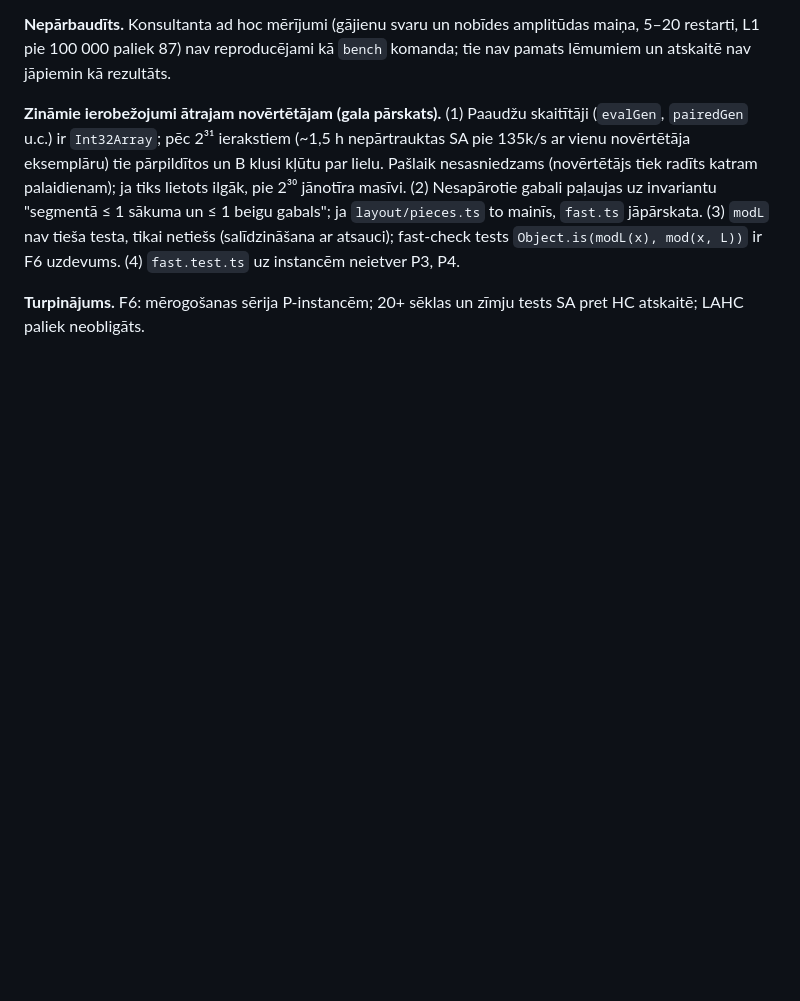
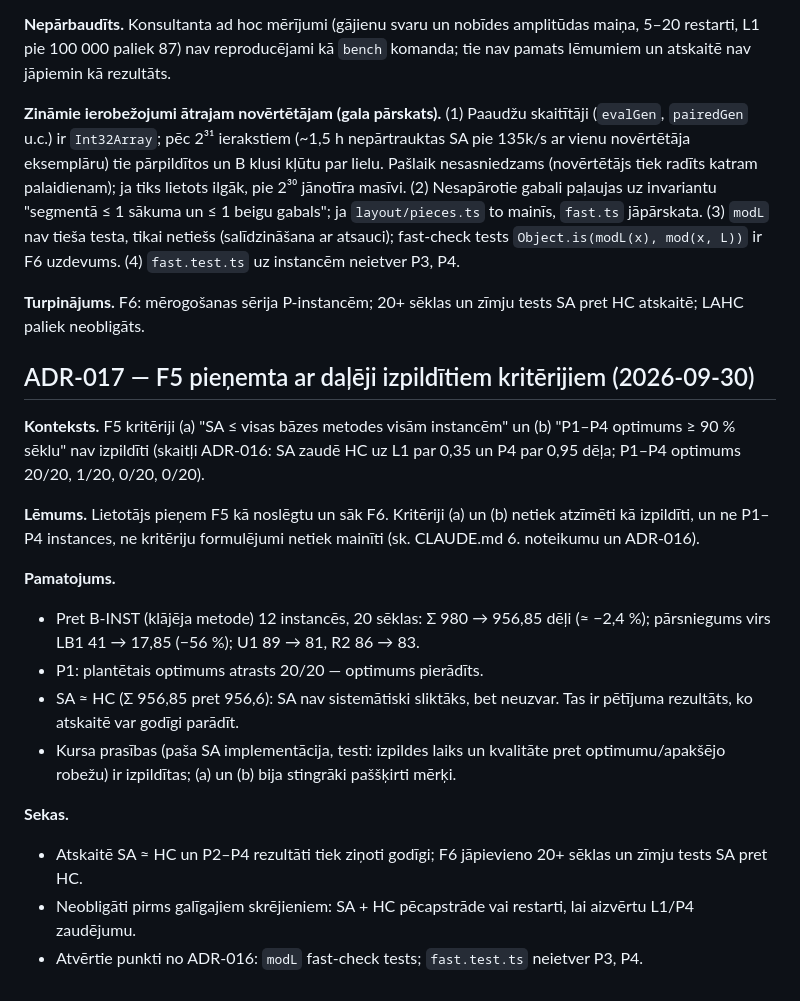
Before and after one commit to WilsonDaCrab/laminate-planner, a Markdown page: docs/DECISIONS.md, the part around the change. Drawn GitHub-style; blank space fills up the shorter version.

Commit message:
docs: close F5 with partial criteria (ADR-017)
Co-Authored-By: Claude Sonnet 5.5 <noreply@anthropic.com>

```diff
--- a/docs/DECISIONS.md
+++ b/docs/DECISIONS.md
@@ -281,3 +281,22 @@ Secinājumi: (1) izšķirošā ir M4 **slēgšana kopā ar M4 svaru 0,60** — a
 **Zināmie ierobežojumi ātrajam novērtētājam (gala pārskats).** (1) Paaudžu skaitītāji (`evalGen`, `pairedGen` u.c.) ir `Int32Array`; pēc 2³¹ ierakstiem (~1,5 h nepārtrauktas SA pie 135k/s ar vienu novērtētāja eksemplāru) tie pārpildītos un B klusi kļūtu par lielu. Pašlaik nesasniedzams (novērtētājs tiek radīts katram palaidienam); ja tiks lietots ilgāk, pie 2³⁰ jānotīra masīvi. (2) Nesapārotie gabali paļaujas uz invariantu "segmentā ≤ 1 sākuma un ≤ 1 beigu gabals"; ja `layout/pieces.ts` to mainīs, `fast.ts` jāpārskata. (3) `modL` nav tieša testa, tikai netiešs (salīdzināšana ar atsauci); fast-check tests `Object.is(modL(x), mod(x, L))` ir F6 uzdevums. (4) `fast.test.ts` uz instancēm neietver P3, P4.
 
 **Turpinājums.** F6: mērogošanas sērija P-instancēm; 20+ sēklas un zīmju tests SA pret HC atskaitē; LAHC paliek neobligāts.
+
+## ADR-017 — F5 pieņemta ar daļēji izpildītiem kritērijiem (2026-09-30)
+
+**Konteksts.** F5 kritēriji (a) "SA ≤ visas bāzes metodes visām instancēm" un (b) "P1–P4 optimums ≥ 90 % sēklu" nav izpildīti (skaitļi ADR-016: SA zaudē HC uz L1 par 0,35 un P4 par 0,95 dēļa; P1–P4 optimums 20/20, 1/20, 0/20, 0/20).
+
+**Lēmums.** Lietotājs pieņem F5 kā noslēgtu un sāk F6. Kritēriji (a) un (b) netiek atzīmēti kā izpildīti, un ne P1–P4 instances, ne kritēriju formulējumi netiek mainīti (sk. CLAUDE.md 6. noteikumu un ADR-016).
+
+**Pamatojums.**
+
+- Pret B-INST (klājēja metode) 12 instancēs, 20 sēklas: Σ 980 → 956,85 dēļi (≈ −2,4 %); pārsniegums virs LB1 41 → 17,85 (−56 %); U1 89 → 81, R2 86 → 83.
+- P1: plantētais optimums atrasts 20/20 — optimums pierādīts.
+- SA ≈ HC (Σ 956,85 pret 956,6): SA nav sistemātiski sliktāks, bet neuzvar. Tas ir pētījuma rezultāts, ko atskaitē var godīgi parādīt.
+- Kursa prasības (paša SA implementācija, testi: izpildes laiks un kvalitāte pret optimumu/apakšējo robežu) ir izpildītas; (a) un (b) bija stingrāki paššķirti mērķi.
+
+**Sekas.**
+
+- Atskaitē SA ≈ HC un P2–P4 rezultāti tiek ziņoti godīgi; F6 jāpievieno 20+ sēklas un zīmju tests SA pret HC.
+- Neobligāti pirms galīgajiem skrējieniem: SA + HC pēcapstrāde vai restarti, lai aizvērtu L1/P4 zaudējumu.
+- Atvērtie punkti no ADR-016: `modL` fast-check tests; `fast.test.ts` neietver P3, P4.
```
Also changed, not shown: docs/ROADMAP.md (+4 -2 lines).
